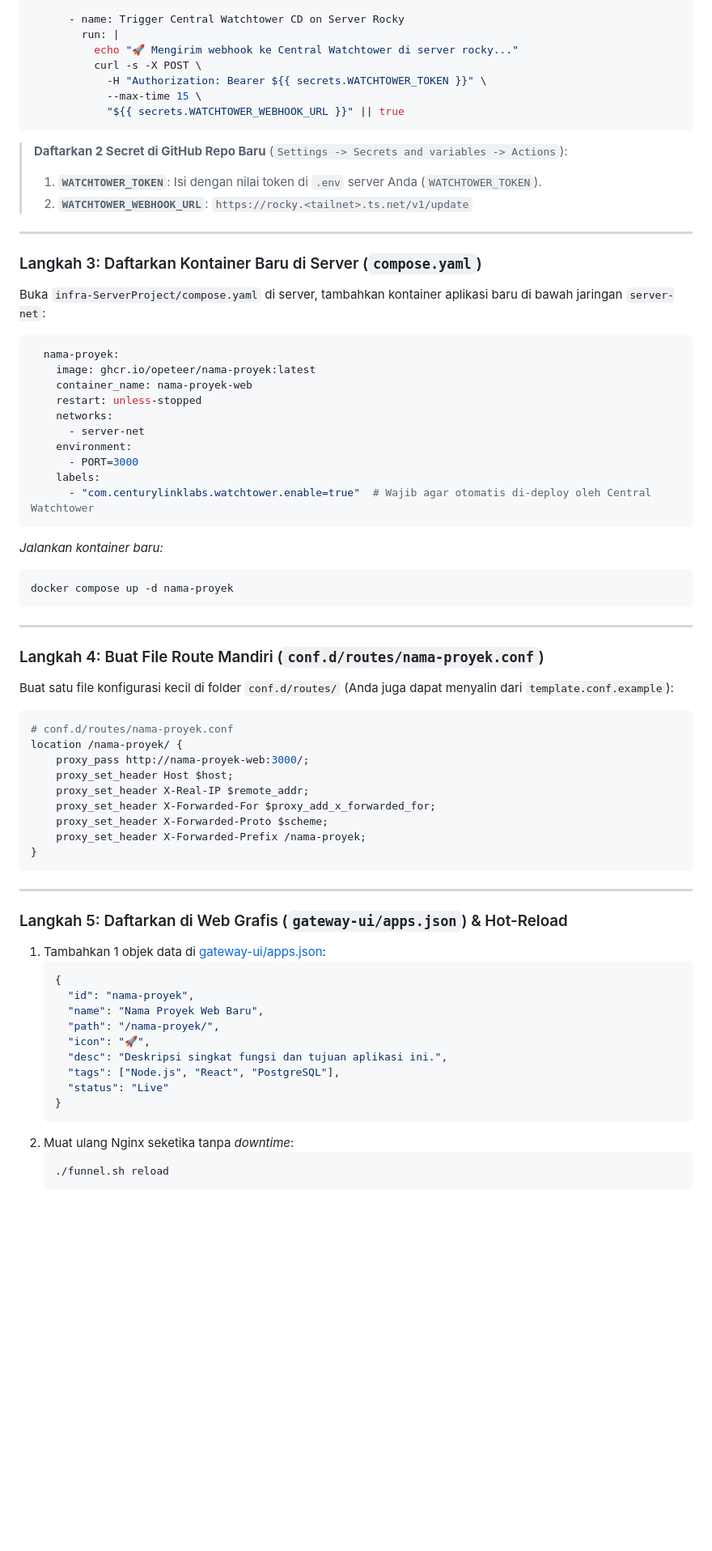
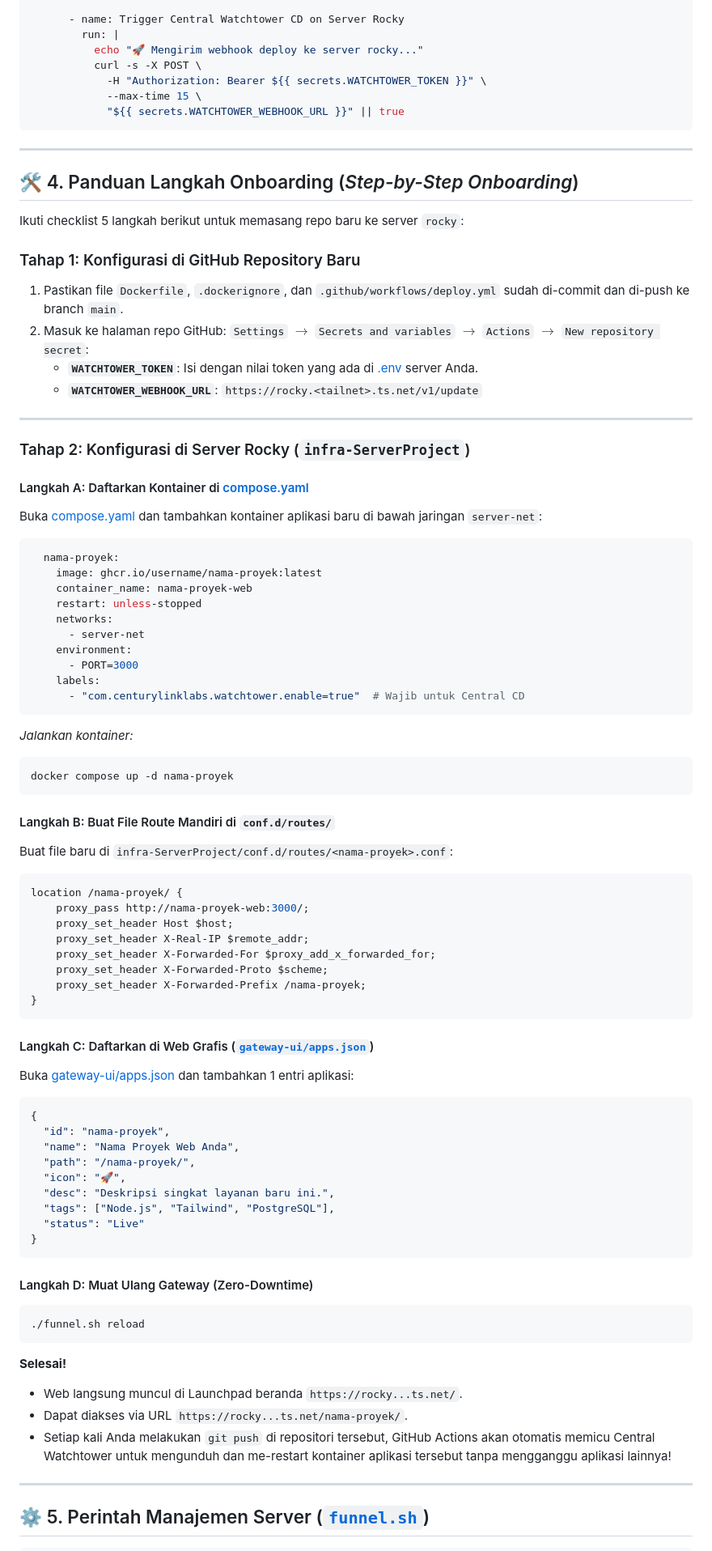
Before and after one commit to opeteer/infra-ServerProject, a Markdown page: README.md, the part around one of its changes. Shown at 81% size. GitHub-like rendering; blank space fills up the shorter version.

Commit message:
docs(readme): add comprehensive container specs, architecture overview, and new repo onboarding guide

````diff
--- a/README.md
+++ b/README.md
@@ -166,25 +227,35 @@ jobs:
 
       - name: Trigger Central Watchtower CD on Server Rocky
         run: |
-          echo "🚀 Mengirim webhook ke Central Watchtower di server rocky..."
+          echo "🚀 Mengirim webhook deploy ke server rocky..."
           curl -s -X POST \
             -H "Authorization: Bearer ${{ secrets.WATCHTOWER_TOKEN }}" \
             --max-time 15 \
             "${{ secrets.WATCHTOWER_WEBHOOK_URL }}" || true
 ```
 
-> **Daftarkan 2 Secret di GitHub Repo Baru** (`Settings -> Secrets and variables -> Actions`):
-> 1. **`WATCHTOWER_TOKEN`**: Isi dengan nilai token di `.env` server Anda (`WATCHTOWER_TOKEN`).
-> 2. **`WATCHTOWER_WEBHOOK_URL`**: `https://rocky.<tailnet>.ts.net/v1/update`
+---
+
+## 🛠️ 4. Panduan Langkah Onboarding (*Step-by-Step Onboarding*)
+
+Ikuti checklist 5 langkah berikut untuk memasang repo baru ke server `rocky`:
+
+### Tahap 1: Konfigurasi di GitHub Repository Baru
+1. Pastikan file `Dockerfile`, `.dockerignore`, dan `.github/workflows/deploy.yml` sudah di-commit dan di-push ke branch `main`.
+2. Masuk ke halaman repo GitHub: `Settings` $\rightarrow$ `Secrets and variables` $\rightarrow$ `Actions` $\rightarrow$ `New repository secret`:
+   * **`WATCHTOWER_TOKEN`**: Isi dengan nilai token yang ada di [.env](file:///home/opeteer/infra-ServerProject/.env) server Anda.
+   * **`WATCHTOWER_WEBHOOK_URL`**: `https://rocky.<tailnet>.ts.net/v1/update`
 
 ---
 
-### Langkah 3: Daftarkan Kontainer Baru di Server (`compose.yaml`)
-Buka `infra-ServerProject/compose.yaml` di server, tambahkan kontainer aplikasi baru di bawah jaringan `server-net`:
+### Tahap 2: Konfigurasi di Server Rocky (`infra-ServerProject`)
+
+#### Langkah A: Daftarkan Kontainer di [compose.yaml](file:///home/opeteer/infra-ServerProject/compose.yaml)
+Buka [compose.yaml](file:///home/opeteer/infra-ServerProject/compose.yaml) dan tambahkan kontainer aplikasi baru di bawah jaringan `server-net`:
 
 ```yaml
   nama-proyek:
-    image: ghcr.io/opeteer/nama-proyek:latest
+    image: ghcr.io/username/nama-proyek:latest
     container_name: nama-proyek-web
     restart: unless-stopped
     networks:
@@ -192,20 +263,17 @@ Buka `infra-ServerProject/compose.yaml` di server, tambahkan kontainer aplikasi
     environment:
       - PORT=3000
     labels:
-      - "com.centurylinklabs.watchtower.enable=true"  # Wajib agar otomatis di-deploy oleh Central Watchtower
+      - "com.centurylinklabs.watchtower.enable=true"  # Wajib untuk Central CD
 ```
-*Jalankan kontainer baru:*
+*Jalankan kontainer:*
 ```bash
 docker compose up -d nama-proyek
 ```
 
----
-
-### Langkah 4: Buat File Route Mandiri (`conf.d/routes/nama-proyek.conf`)
-Buat satu file konfigurasi kecil di folder `conf.d/routes/` (Anda juga dapat menyalin dari `template.conf.example`):
+#### Langkah B: Buat File Route Mandiri di `conf.d/routes/`
+Buat file baru di `infra-ServerProject/conf.d/routes/<nama-proyek>.conf`:
 
 ```nginx
-# conf.d/routes/nama-proyek.conf
 location /nama-proyek/ {
     proxy_pass http://nama-proyek-web:3000/;
     proxy_set_header Host $host;
@@ -216,23 +284,32 @@ location /nama-proyek/ {
 }
 ```
 
+#### Langkah C: Daftarkan di Web Grafis ([`gateway-ui/apps.json`](file:///home/opeteer/infra-ServerProject/gateway-ui/apps.json))
+Buka [gateway-ui/apps.json](file:///home/opeteer/infra-ServerProject/gateway-ui/apps.json) dan tambahkan 1 entri aplikasi:
+
+```json
+{
+  "id": "nama-proyek",
+  "name": "Nama Proyek Web Anda",
+  "path": "/nama-proyek/",
+  "icon": "🚀",
+  "desc": "Deskripsi singkat layanan baru ini.",
+  "tags": ["Node.js", "Tailwind", "PostgreSQL"],
+  "status": "Live"
+}
+```
+
+#### Langkah D: Muat Ulang Gateway (Zero-Downtime)
+```bash
+./funnel.sh reload
+```
+
+**Selesai!**
+* Web langsung muncul di Launchpad beranda `https://rocky...ts.net/`.
+* Dapat diakses via URL `https://rocky...ts.net/nama-proyek/`.
+* Setiap kali Anda melakukan `git push` di repositori tersebut, GitHub Actions akan otomatis memicu Central Watchtower untuk mengunduh dan me-restart kontainer aplikasi tersebut tanpa mengganggu aplikasi lainnya!
+
 ---
 
-### Langkah 5: Daftarkan di Web Grafis (`gateway-ui/apps.json`) & Hot-Reload
-1. Tambahkan 1 objek data di [gateway-ui/apps.json](file:///home/opeteer/infra-ServerProject/gateway-ui/apps.json):
-   ```json
-   {
-     "id": "nama-proyek",
-     "name": "Nama Proyek Web Baru",
-     "path": "/nama-proyek/",
-     "icon": "🚀",
-     "desc": "Deskripsi singkat fungsi dan tujuan aplikasi ini.",
-     "tags": ["Node.js", "React", "PostgreSQL"],
-     "status": "Live"
-   }
-   ```
-2. Muat ulang Nginx seketika tanpa *downtime*:
-   ```bash
-   ./funnel.sh reload
-   ```
+## ⚙️ 5. Perintah Manajemen Server ([`funnel.sh`](file:///home/opeteer/infra-ServerProject/funnel.sh))
 
````
Also changed, not shown: other parts of README.md (+155 -85 lines).
